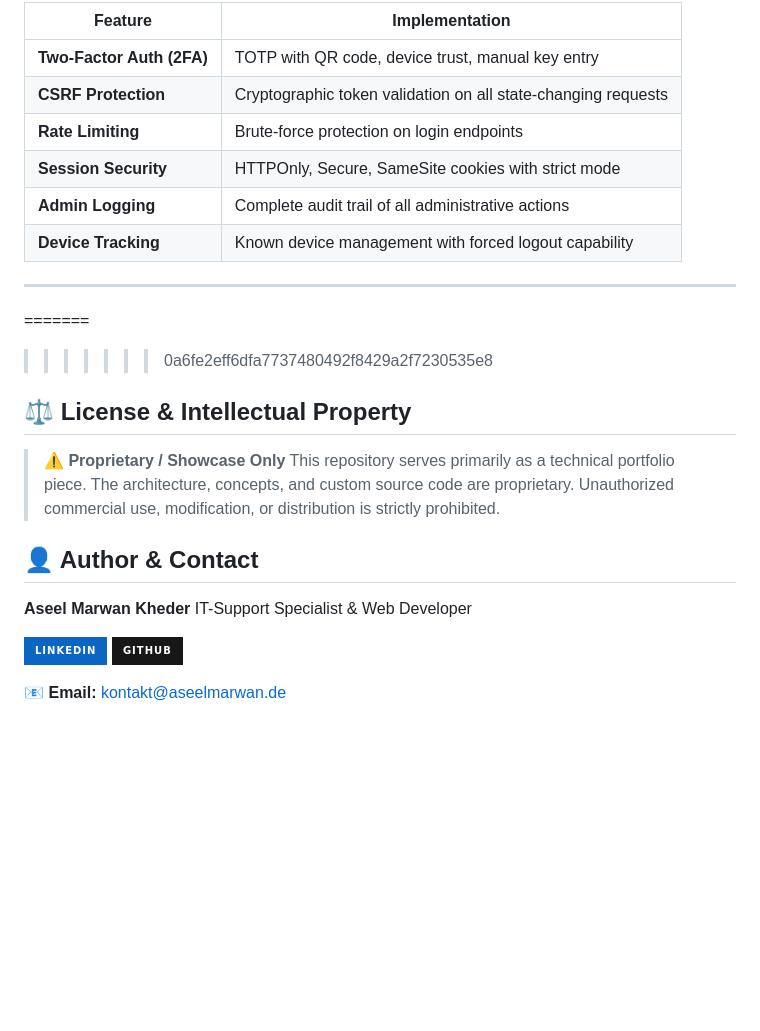
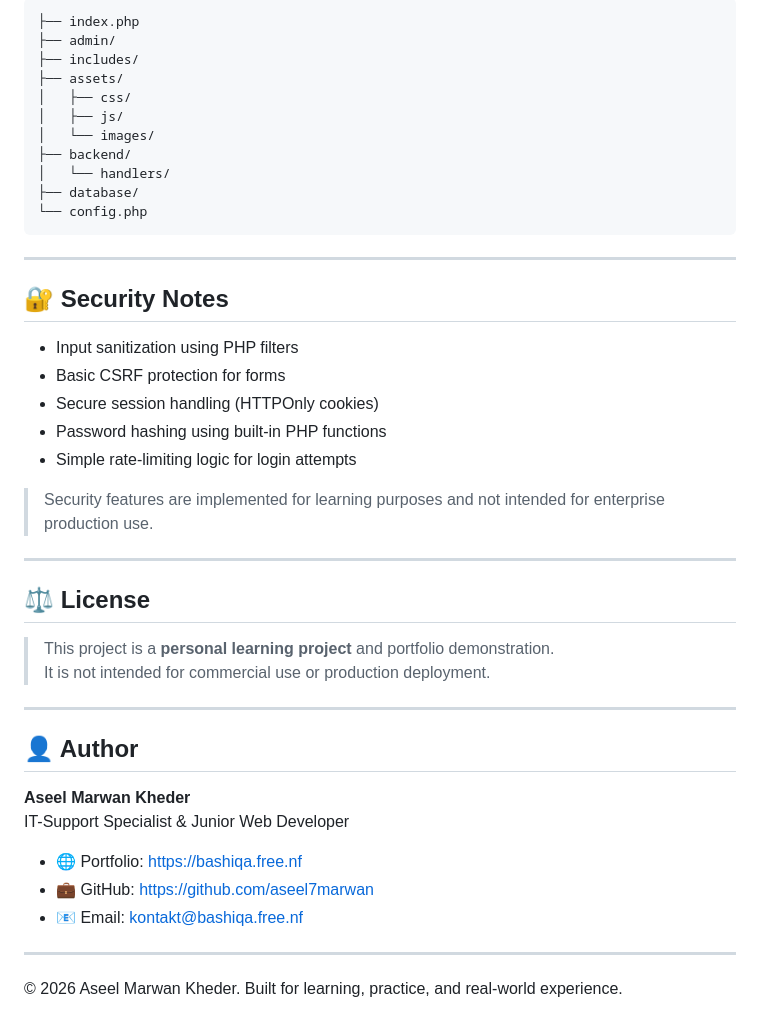
Before and after one commit to aseel7marwan/Surprise-Store-ECommerce, a Markdown page: README.md, the part around one of its changes. Rendered like a GitHub page; badges without logos; blank space fills up the shorter version.

````diff
--- a/README.md
+++ b/README.md
@@ -67,28 +65,48 @@ The system is designed with a modular, security-first architecture — featuring
 
-| Feature                   | Implementation                                                |
-| ------------------------- | ------------------------------------------------------------- |
-| **Two-Factor Auth (2FA)** | TOTP with QR code, device trust, manual key entry             |
-| **CSRF Protection**       | Cryptographic token validation on all state-changing requests |
-| **Rate Limiting**         | Brute-force protection on login endpoints                     |
-| **Session Security**      | HTTPOnly, Secure, SameSite cookies with strict mode           |
-| **Admin Logging**         | Complete audit trail of all administrative actions            |
-| **Device Tracking**       | Known device management with forced logout capability         |
+```
+├── index.php
+├── admin/
+├── includes/
+├── assets/
+│   ├── css/
+│   ├── js/
+│   └── images/
+├── backend/
+│   └── handlers/
+├── database/
+└── config.php
+```
 
 ---
 
-=======
->>>>>>> 0a6fe2eff6dfa7737480492f8429a2f7230535e8
-## ⚖️ License & Intellectual Property
+## 🔐 Security Notes
 
-> **⚠️ Proprietary / Showcase Only**
-> This repository serves primarily as a technical portfolio piece. The architecture, concepts, and custom source code are proprietary. Unauthorized commercial use, modification, or distribution is strictly prohibited.
+- Input sanitization using PHP filters
+- Basic CSRF protection for forms
+- Secure session handling (HTTPOnly cookies)
+- Password hashing using built-in PHP functions
+- Simple rate-limiting logic for login attempts
 
-## 👤 Author & Contact
+> Security features are implemented for learning purposes and not intended for enterprise production use.
+
+---
+
+## ⚖️ License
+
+> This project is a **personal learning project** and portfolio demonstration.
+> It is not intended for commercial use or production deployment.
+
+---
+
+## 👤 Author
 
 **Aseel Marwan Kheder**
-IT-Support Specialist & Web Developer
+IT-Support Specialist & Junior Web Developer
 
-[![LinkedIn](https://img.shields.io/badge/LinkedIn-0A66C2?style=for-the-badge&logo=linkedin&logoColor=white)](https://www.linkedin.com/in/aseel-marwan-kheder-36b17033b/)
-[![GitHub](https://img.shields.io/badge/GitHub-181717?style=for-the-badge&logo=github&logoColor=white)](https://github.com/aseel7marwan)
+- 🌐 Portfolio: https://bashiqa.free.nf
+- 💼 GitHub: https://github.com/aseel7marwan
+- 📧 Email: kontakt@bashiqa.free.nf
 
-📧 **Email:** [kontakt@aseelmarwan.de](mailto:kontakt@aseelmarwan.de)
+---
+
+© 2026 Aseel Marwan Kheder. Built for learning, practice, and real-world experience.
````
Also changed, not shown: other parts of README.md (+23 -25 lines).
